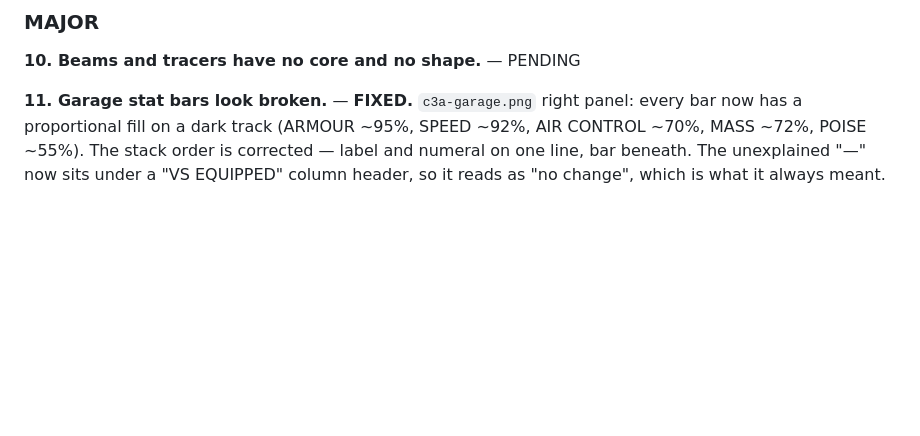
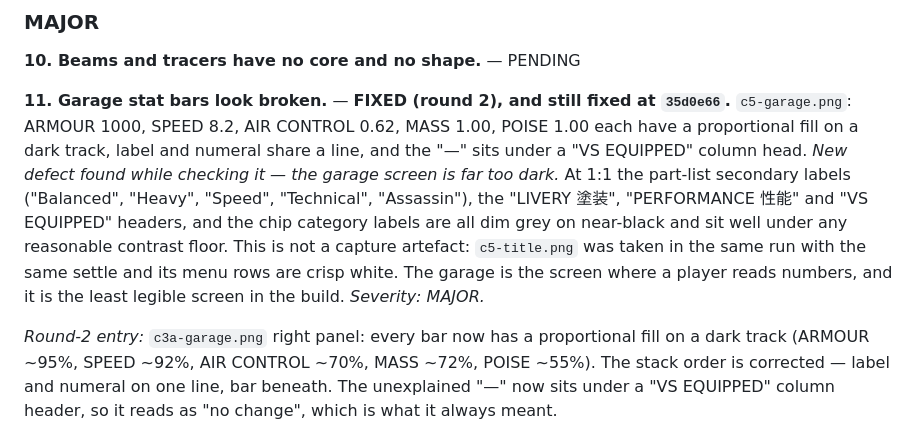
Before and after one commit to cadmium2525/custom_robot, a Markdown page: shots/REVIEW2.md, the part around one of its changes. Drawn GitHub-style; blank space fills up the shorter version.

```diff
--- a/shots/REVIEW2.md
+++ b/shots/REVIEW2.md
@@ -305,7 +305,19 @@ screen and the CR·V2 clone-label is gone.
 
 **10. Beams and tracers have no core and no shape.** — PENDING
 
-**11. Garage stat bars look broken.** — **FIXED.**
+**11. Garage stat bars look broken.** — **FIXED (round 2), and still fixed at `35d0e66`.**
+`c5-garage.png`: ARMOUR 1000, SPEED 8.2, AIR CONTROL 0.62, MASS 1.00, POISE 1.00 each have a
+proportional fill on a dark track, label and numeral share a line, and the "—" sits under a
+"VS EQUIPPED" column head.
+*New defect found while checking it — the garage screen is far too dark.* At 1:1 the part-list
+secondary labels ("Balanced", "Heavy", "Speed", "Technical", "Assassin"), the "LIVERY 塗装",
+"PERFORMANCE 性能" and "VS EQUIPPED" headers, and the chip category labels are all dim grey on
+near-black and sit well under any reasonable contrast floor. This is not a capture artefact:
+`c5-title.png` was taken in the same run with the same settle and its menu rows are crisp white.
+The garage is the screen where a player reads numbers, and it is the least legible screen in the
+build. *Severity: MAJOR.*
+
+*Round-2 entry:*
 `c3a-garage.png` right panel: every bar now has a proportional fill on a dark track (ARMOUR ~95%,
 SPEED ~92%, AIR CONTROL ~70%, MASS ~72%, POISE ~55%). The stack order is corrected — label and
 numeral on one line, bar beneath. The unexplained "—" now sits under a "VS EQUIPPED" column header,
```
Also changed, not shown: other parts of shots/REVIEW2.md (+52 -6 lines).
